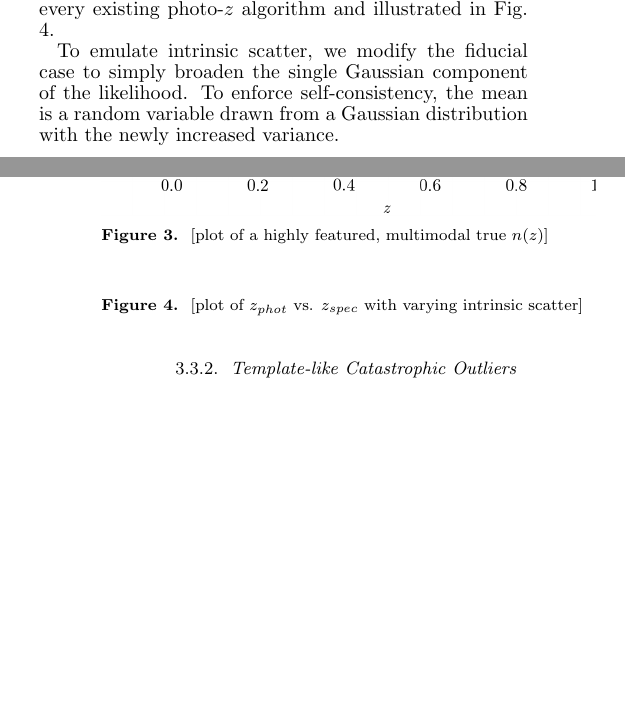
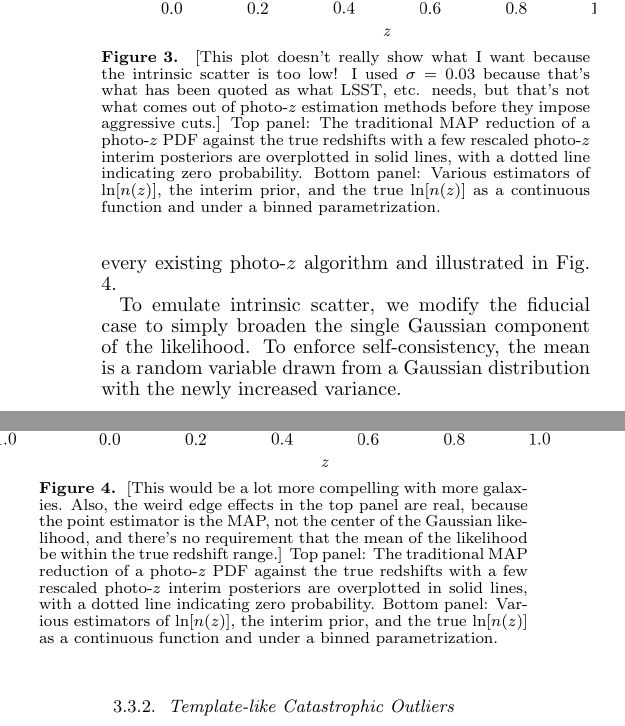
Before and after one commit to hoyleb/chippr, a LaTeX document (research/paper/draft.tex): two parts of the columns of pages 2 and 3 of 4 before the commit and two parts of the columns of page 3 of 5 after it, joined at a grey line, cut at the place of the change, the shorter picture padded with empty space. The pictures show the PDF file research/paper/draft.pdf that the author committed with the source.

Commit message:
adding figures to paper

```diff
--- a/research/paper/draft.tex
+++ b/research/paper/draft.tex
@@ -175,10 +175,3 @@ posteriors are derived from photometric data.
 The mock data used here are produced by the following steps.
 
 \begin{enumerate}
-	\item Choose a true $n(z)$ that is a continuous function with known
-parameters $\vec{\theta}$.
-	\item Sample the true $n(z)$ to create a catalog of $N$ true redshifts
-$z_{i}$.
-	\item Choose a true intrinsic scatter $\sigma$, and sample Gaussians
-$p(z'_{i} | z_{i}, \sigma) = \mathcal{N}(z_{i}, \sigma)$ to get "observed"
-redshifts $z'_{i}$ defining Gaussian likelihoods $p(\vec{d}_{i} | z'_{i},
@@ -188,2 +177,0 @@ the interim prior.
-	\item Create interim posteriors $p(z_{i} | \vec{d}_{i}, \vec{\phi}^{*})
-= p(\vec{d}_{i} | z_{i})\ p(z_{i} | \vec{\phi}^{*})$ in this parametrization.
@@ -189,0 +184,2 @@ the interim prior.
+get "observed" redshifts $z'_{i}$ defining Gaussian likelihoods $p(\vec{d}_{i}
+| z'_{i}, \sigma) = \mathcal{N}(z'_{i}, \sigma)$.
@@ -190,4 +189,4 @@ the interim prior.
+\vec{d}_{i}, \vec{\phi}^{*}) = p(\vec{d}_{i} | z_{i})\ p(z_{i} |
+\vec{\phi}^{*})$ in this parametrization.
 \end{enumerate}
 
-This method for deriving mock data is referred to as the fiducial case, and
-variations on it will refer directly to the steps that are altered.
@@ -238,7 +244,15 @@ nontrivial structure.
 \includegraphics[width=0.5\textwidth]{fig/fiducial/scatter.png}\\
 
 \includegraphics[width=0.5\textwidth]{fig/fiducial/estimators.png}
-		\caption{[plot of a highly featured, multimodal true $n(z)$]}
+		\caption{[This plot doesn't really show what I want because the
+intrinsic scatter is too low!  I used $\sigma=0.03$ because that's what has
+been quoted as what LSST, etc. needs, but that's not what comes out of
+photo-$z$ estimation methods before they impose aggressive cuts.]  Top panel:
+The traditional MAP reduction of a photo-$z$ PDF against the true redshifts
+with a few rescaled photo-$z$ interim posteriors are overplotted in solid
+lines, with a dotted line indicating zero probability.  Bottom panel: Various
+estimators of $\ln[n(z)]$, the interim prior, and the true $\ln[n(z)]$ as a
+continuous function and under a binned parametrization.}
 		\label{fig:featured}
 	\end{center}
 \end{figure}
@@ -261,9 +276,19 @@ varying extents with every existing photo-$z$ algorithm and illustrated in Fig.
 
 \begin{figure}
 	\begin{center}
-		%\includegraphics[width=0.5\textwidth]{pgm.png}
-		\caption{[plot of $z_{phot}$ vs. $z_{spec}$ with varying
-intrinsic scatter]}
+
+\includegraphics[width=0.5\textwidth]{fig/high_scatter/scatter.png}\\
+
+\includegraphics[width=0.5\textwidth]{fig/high_scatter/estimators.png}
+		\caption{[This would be a lot more compelling with more
+galaxies.  Also, the weird edge effects in the top panel are real, because the
+point estimator is the MAP, not the center of the Gaussian likelihood, and
+there's no requirement that the mean of the likelihood be within the true
+redshift range.]  Top panel: The traditional MAP reduction of a photo-$z$ PDF
+against the true redshifts with a few rescaled photo-$z$ interim posteriors are
+overplotted in solid lines, with a dotted line indicating zero probability.
+Bottom panel: Various estimators of $\ln[n(z)]$, the interim prior, and the
+true $\ln[n(z)]$ as a continuous function and under a binned parametrization.}
 		\label{fig:intscat}
 	\end{center}
 \end{figure}
@@ -287,9 +312,17 @@ galaxies of that SED type at many $z_{spec}$ to have similar colors.
 
 \begin{figure}
 	\begin{center}
-		%\includegraphics[width=0.5\textwidth]{pgm.png}
-		\caption{[plot of $z_{phot}$ vs. $z_{spec}$ with template-like
-catastrophic outliers]}
+
+\includegraphics[width=0.5\textwidth]{fig/template_outliers/scatter.png}\\
+
+\includegraphics[width=0.5\textwidth]{fig/template_outliers/estimators.png}
+
+		\caption{[]  Top panel: The traditional MAP reduction of a
+photo-$z$ PDF against the true redshifts with a few rescaled photo-$z$ interim
+posteriors are overplotted in solid lines, with a dotted line indicating zero
+probability.  Bottom panel: Various estimators of $\ln[n(z)]$, the interim
+prior, and the true $\ln[n(z)]$ as a continuous function and under a binned
+parametrization.}
 		\label{fig:tempcatout}
 	\end{center}
 \end{figure}
```
Also changed, not shown: research/paper/draft.pdf, research/paper/fig/fiducial/estimators.png, research/paper/fig/fiducial/scatter.png, research/paper/fig/high_scatter/estimators.png (added), research/paper/fig/high_scatter/scatter.png (added), research/paper/fig/template_outliers/estimators.png (added), research/paper/fig/template_outliers/scatter.png (added), research/paper/draft.tex (33 more changed lines), 3 other files.
